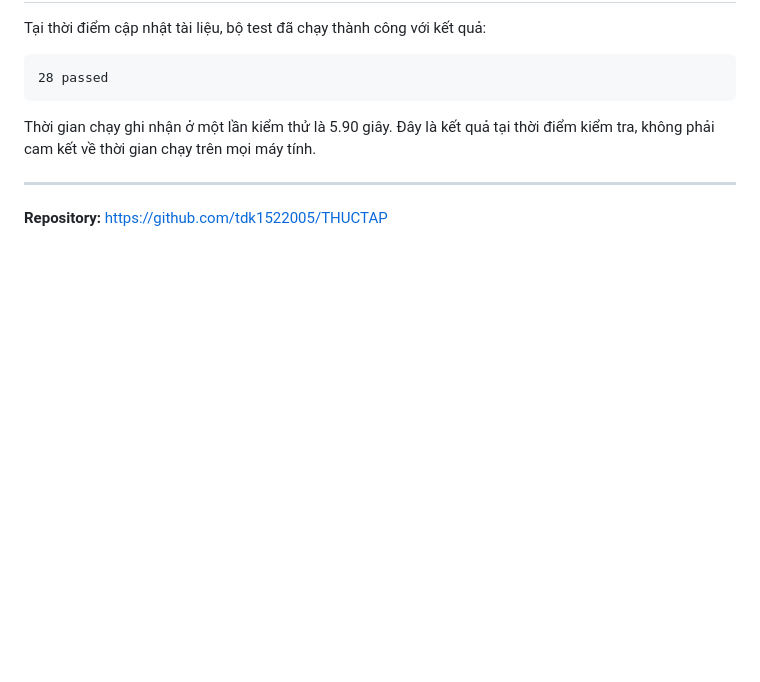
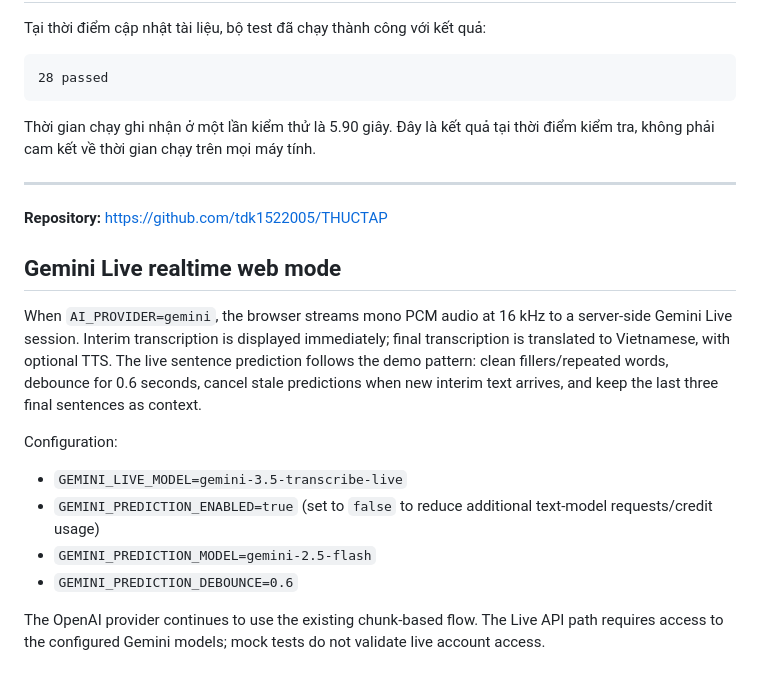
Before and after one commit to tdk1522005/THUCTAP, a Markdown page: README.md, the part around the change. GitHub-like rendering; blank space fills up the shorter version.

Commit message:
Document demo-aligned Gemini Live web behavior

```diff
--- a/README.md
+++ b/README.md
@@ -235,3 +235,17 @@ Thời gian chạy ghi nhận ở một lần kiểm thử là 5.90 giây. Đây
 ---
 
 **Repository:** https://github.com/tdk1522005/THUCTAP
+
+
+## Gemini Live realtime web mode
+
+When `AI_PROVIDER=gemini`, the browser streams mono PCM audio at 16 kHz to a server-side Gemini Live session. Interim transcription is displayed immediately; final transcription is translated to Vietnamese, with optional TTS. The live sentence prediction follows the demo pattern: clean fillers/repeated words, debounce for 0.6 seconds, cancel stale predictions when new interim text arrives, and keep the last three final sentences as context.
+
+Configuration:
+
+- `GEMINI_LIVE_MODEL=gemini-3.5-transcribe-live`
+- `GEMINI_PREDICTION_ENABLED=true` (set to `false` to reduce additional text-model requests/credit usage)
+- `GEMINI_PREDICTION_MODEL=gemini-2.5-flash`
+- `GEMINI_PREDICTION_DEBOUNCE=0.6`
+
+The OpenAI provider continues to use the existing chunk-based flow. The Live API path requires access to the configured Gemini models; mock tests do not validate live account access.
```
